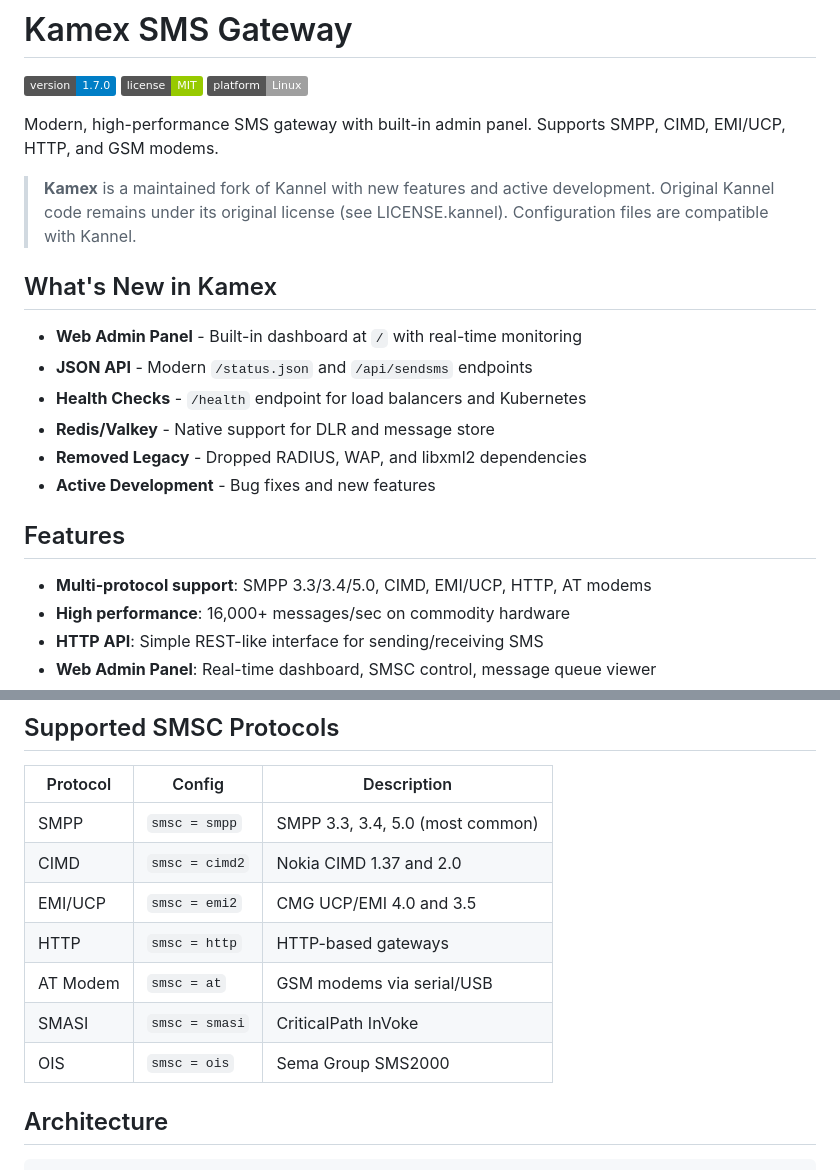
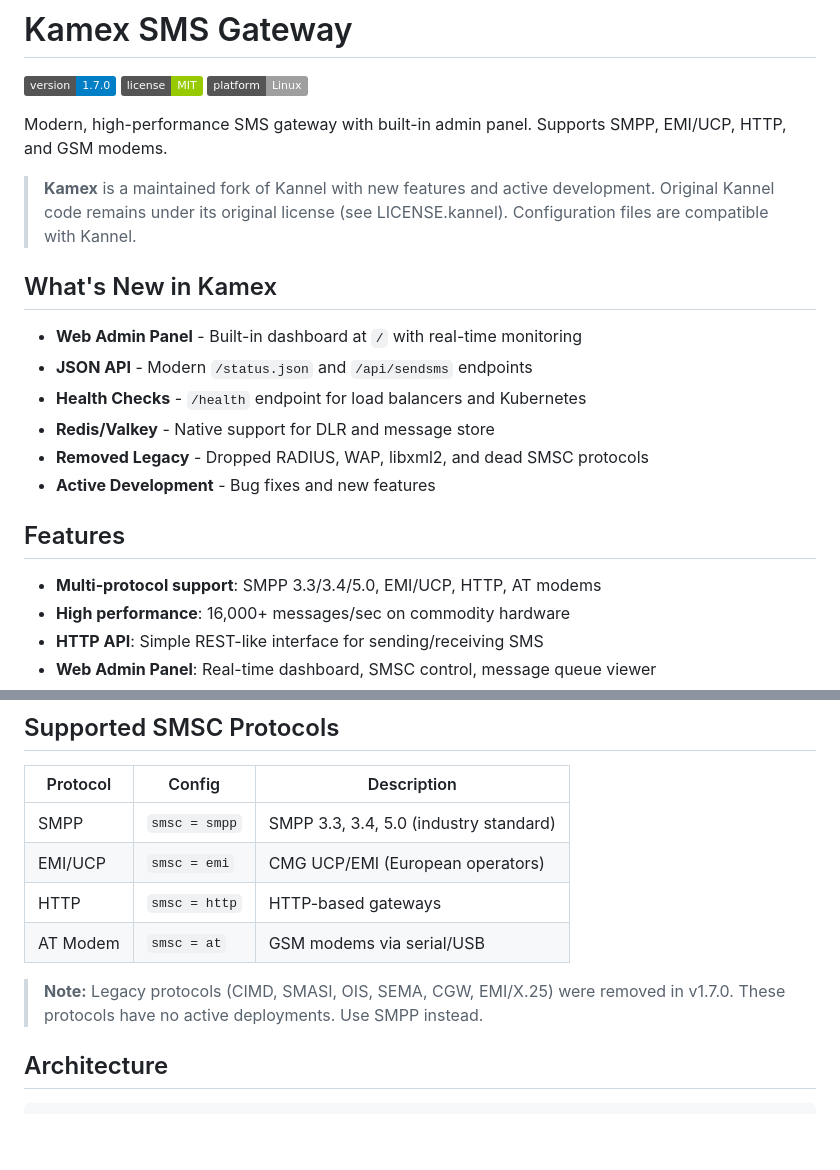
Before and after one commit to vaska94/kannel, a Markdown page: README.md, 2 parts joined by grey strips. GitHub-like rendering; badges without logos; blank space fills up the shorter version.

Commit message:
Update README: document removed legacy protocols
- Remove CIMD from feature descriptions
- Update supported protocols table (SMPP, EMI/UCP, HTTP, AT)
- Add note about removed legacy protocols in v1.7.0
- Fix EMI config name (emi, not emi2)

Co-Authored-By: Claude Opus 4.5 <noreply@anthropic.com>

```diff
--- a/README.md
+++ b/README.md
@@ -4,7 +4,7 @@
 [![License](https://img.shields.io/badge/license-MIT-green.svg)](LICENSE)
 [![Platform](https://img.shields.io/badge/platform-Linux-lightgrey.svg)]()
 
-Modern, high-performance SMS gateway with built-in admin panel. Supports SMPP, CIMD, EMI/UCP, HTTP, and GSM modems.
+Modern, high-performance SMS gateway with built-in admin panel. Supports SMPP, EMI/UCP, HTTP, and GSM modems.
 
 > **Kamex** is a maintained fork of Kannel with new features and active development.
 > Original Kannel code remains under its original license (see LICENSE.kannel).
@@ -16,12 +16,12 @@ Modern, high-performance SMS gateway with built-in admin panel. Supports SMPP, C
 - **JSON API** - Modern `/status.json` and `/api/sendsms` endpoints
 - **Health Checks** - `/health` endpoint for load balancers and Kubernetes
 - **Redis/Valkey** - Native support for DLR and message store
-- **Removed Legacy** - Dropped RADIUS, WAP, and libxml2 dependencies
+- **Removed Legacy** - Dropped RADIUS, WAP, libxml2, and dead SMSC protocols
 - **Active Development** - Bug fixes and new features
 
 ## Features
 
-- **Multi-protocol support**: SMPP 3.3/3.4/5.0, CIMD, EMI/UCP, HTTP, AT modems
+- **Multi-protocol support**: SMPP 3.3/3.4/5.0, EMI/UCP, HTTP, AT modems
 - **High performance**: 16,000+ messages/sec on commodity hardware
 - **HTTP API**: Simple REST-like interface for sending/receiving SMS
 - **Web Admin Panel**: Real-time dashboard, SMSC control, message queue viewer
@@ -85,13 +85,13 @@ Use `admin-password` for full control, `status-password` for view-only access.
 
 | Protocol | Config | Description |
 |----------|--------|-------------|
-| SMPP | `smsc = smpp` | SMPP 3.3, 3.4, 5.0 (most common) |
-| CIMD | `smsc = cimd2` | Nokia CIMD 1.37 and 2.0 |
-| EMI/UCP | `smsc = emi2` | CMG UCP/EMI 4.0 and 3.5 |
+| SMPP | `smsc = smpp` | SMPP 3.3, 3.4, 5.0 (industry standard) |
+| EMI/UCP | `smsc = emi` | CMG UCP/EMI (European operators) |
 | HTTP | `smsc = http` | HTTP-based gateways |
 | AT Modem | `smsc = at` | GSM modems via serial/USB |
-| SMASI | `smsc = smasi` | CriticalPath InVoke |
-| OIS | `smsc = ois` | Sema Group SMS2000 |
+
+> **Note:** Legacy protocols (CIMD, SMASI, OIS, SEMA, CGW, EMI/X.25) were removed in v1.7.0.
+> These protocols have no active deployments. Use SMPP instead.
 
 ## Architecture
 
```
